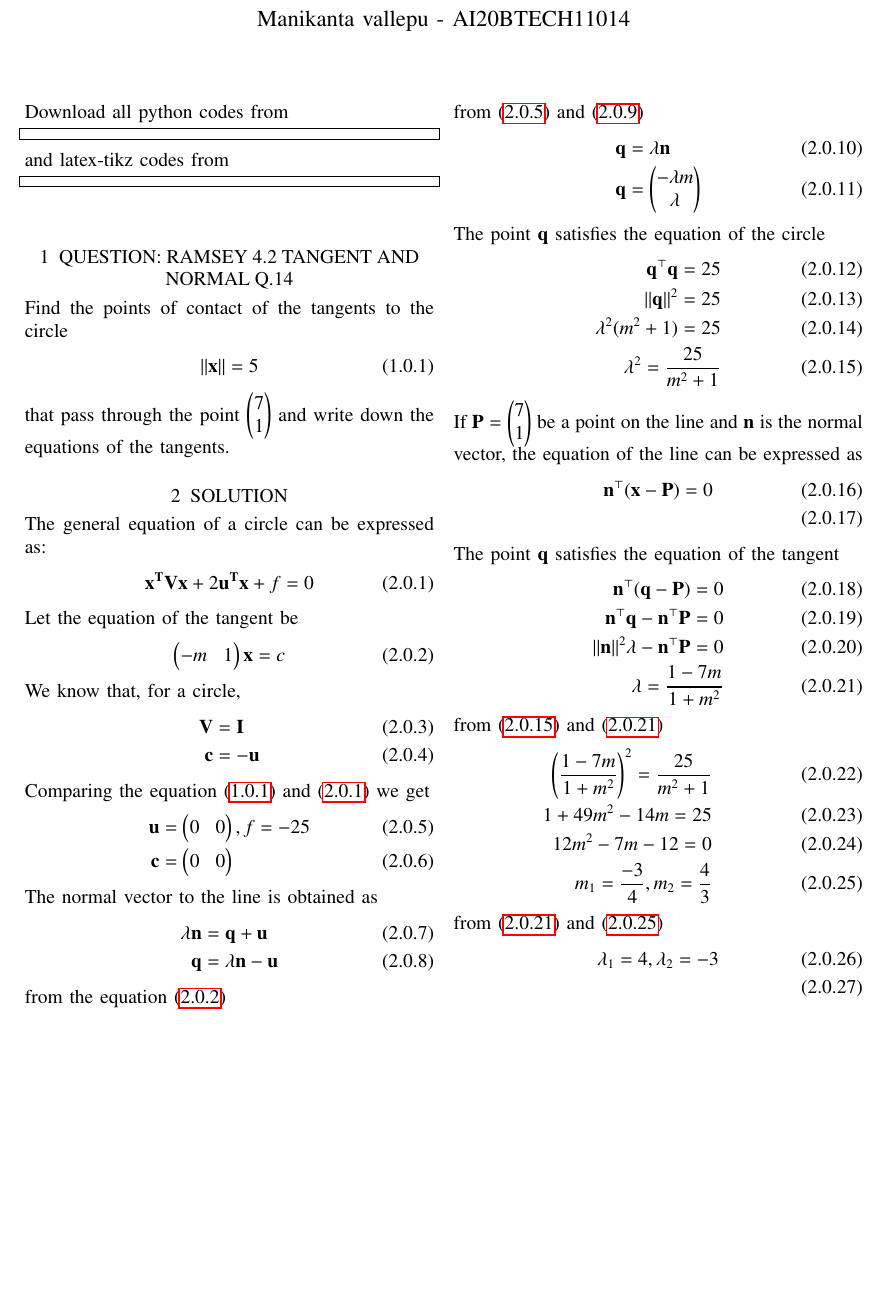
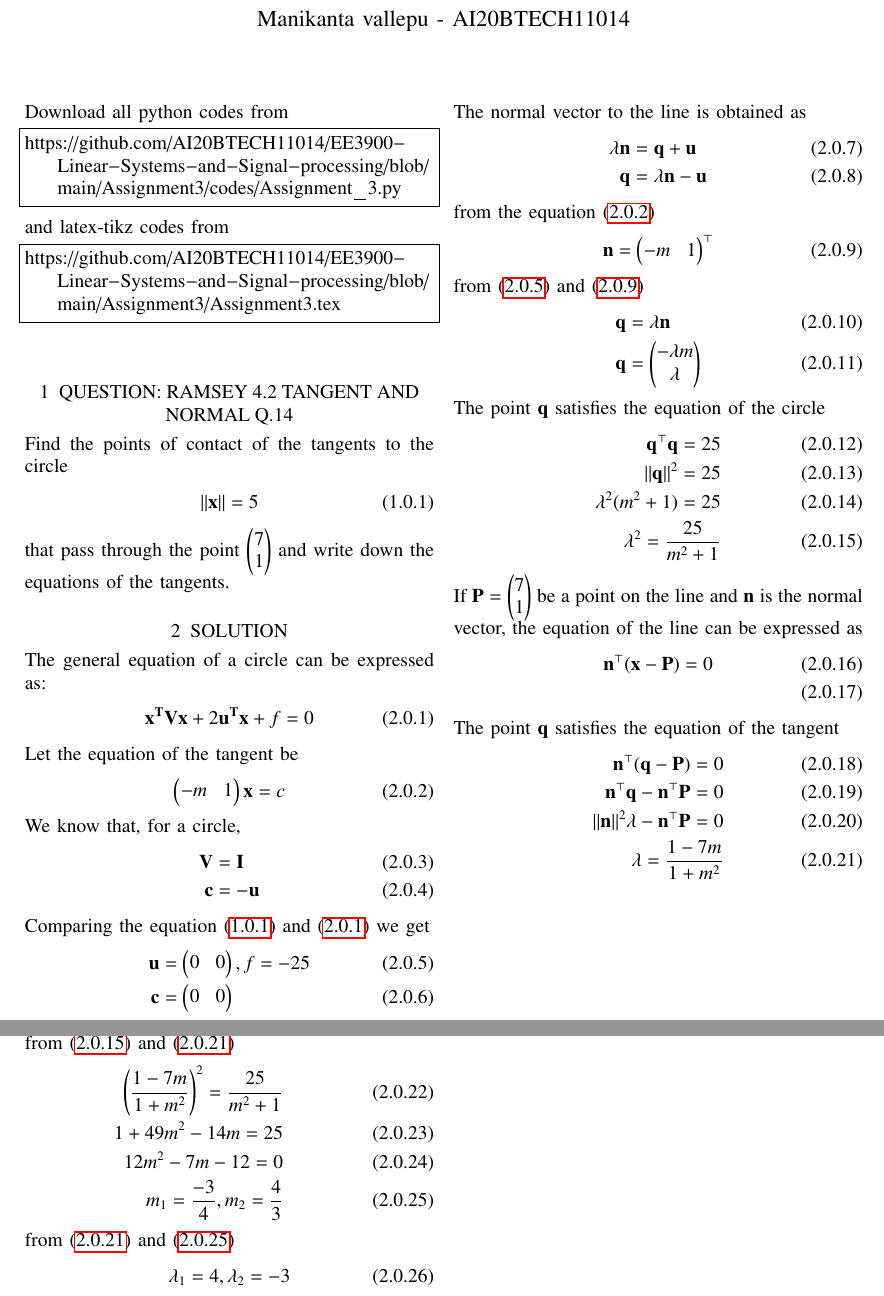
Before and after one commit to AI20BTECH11014/EE3900-Linear-Systems-and-Signal-processing, a LaTeX problem sheet (Assignment3/Assignment3.tex): part of page 1 of 2 before the commit and two parts of pages 1 and 2 of 2 after it, the two joined at a grey line, cut so that both start at the same text, the shorter picture padded with empty space. Compiled offline with pdfLaTeX.

Commit message:
Update Assignment3.tex

```diff
--- a/Assignment3/Assignment3.tex
+++ b/Assignment3/Assignment3.tex
@@ -122,13 +122,13 @@ columns=fullflexible
 \renewcommand{\thetable}{\theenumi}
 Download all python codes from
 \begin{lstlisting}
-
+https://github.com/AI20BTECH11014/EE3900-Linear-Systems-and-Signal-processing/blob/main/Assignment3/codes/Assignment_3.py
 \end{lstlisting}
 %
 and latex-tikz codes from
 %
 \begin{lstlisting}
-
+https://github.com/AI20BTECH11014/EE3900-Linear-Systems-and-Signal-processing/blob/main/Assignment3/Assignment3.tex
 \end{lstlisting}
 \vspace{0.5cm}
 \section{QUESTION: RAMSEY 4.2 TANGENT AND NORMAL Q.14}
```
